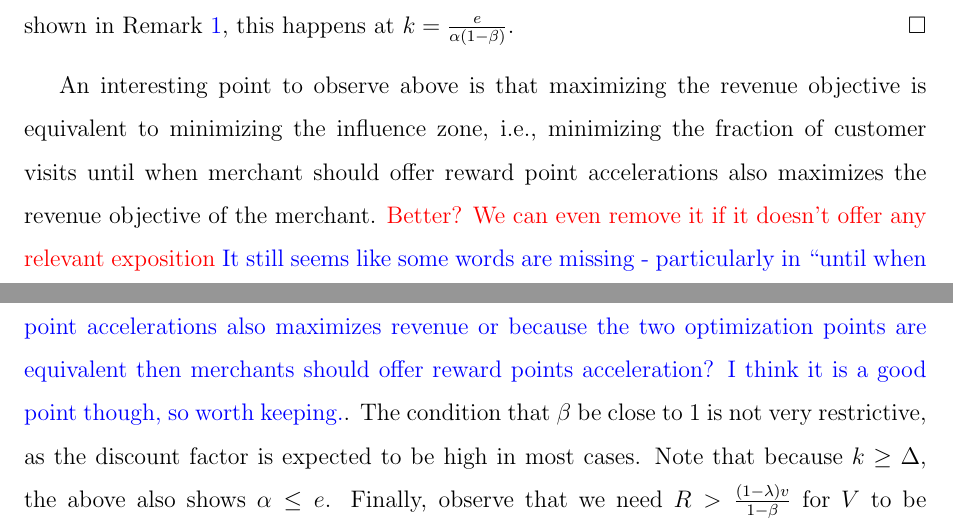
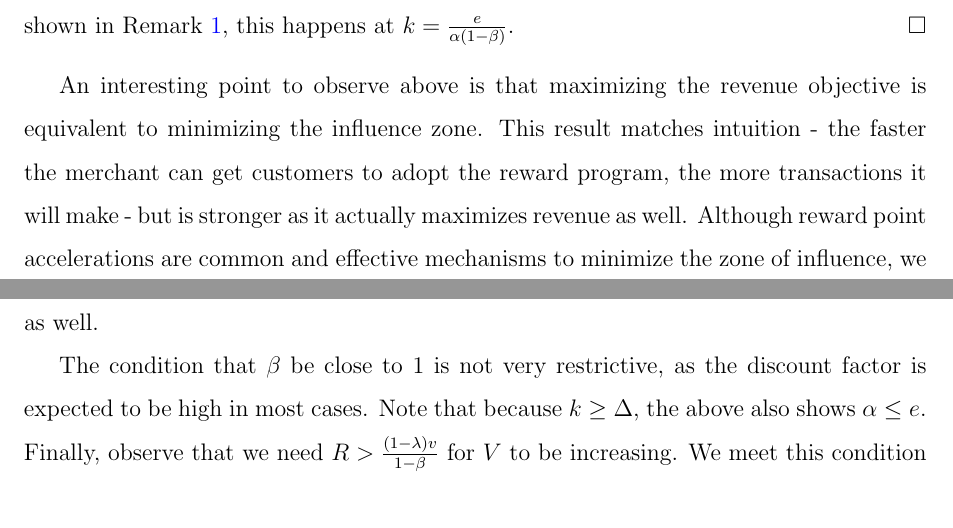
Before and after one commit to naskoch/loyalty_programs, a LaTeX document (report/document.tex, which reads report/tex/results.tex): two parts of pages 14 and 15 of 25, joined at a grey line, cut so that both start at the same text. Compiled offline with pdfLaTeX.

Commit message:
made the edit I emailed you

```diff
--- a/report/tex/results.tex
+++ b/report/tex/results.tex
@@ -68,7 +68,13 @@ Observe that minimizing $\theta = \frac{k}{\Delta}$ is equivalent to minimizing
 As shown in Remark~\ref{rem:inf_zone}, this happens at $k = \frac{e}{\alpha(1-\beta)}$.
 \end{proof}
 
-An interesting point to observe above is that maximizing the revenue objective is equivalent to minimizing the influence zone, \ie, minimizing the fraction of customer visits until when merchant should offer reward point accelerations also maximizes the revenue objective of the merchant. {\arpit Better? We can even remove it if it doesn't offer any relevant exposition} {\nolan It still seems like some words are missing - particularly in ``until when merchant should offer reward..." Are you saying minimizing zone of influence via reward point accelerations also maximizes revenue or because the two optimization points are equivalent then merchants should offer reward points acceleration? I think it is a good point though, so worth keeping.}.
+An interesting point to observe above is that maximizing the revenue objective is
+equivalent to minimizing the influence zone. This result matches intuition - the faster
+the merchant can get customers to adopt the reward program, the more transactions
+it will make - but is stronger as it actually maximizes revenue as well. Although reward
+point accelerations are common and effective mechanisms to minimize the zone of influence,
+we have shown that this result can also be achieved through optimal reward scheme design as well.
+
 The condition that $\beta$ be close to 1 is not very restrictive, as the discount factor is expected to be high in most cases.
 Note that because $k \geq \Delta$, the above also shows $\alpha \leq e$.
 Finally, observe that we need $R > \frac{(1-\lambda)v}{1-\beta}$ for $V$ to be increasing.
```
